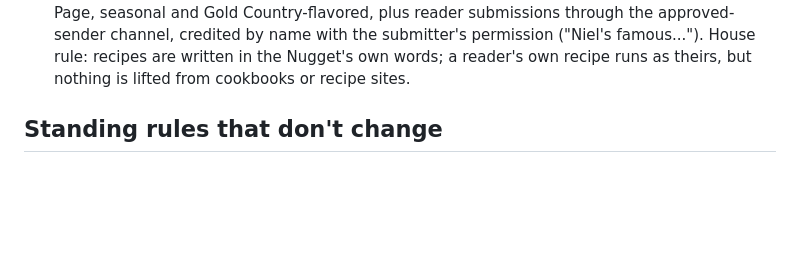
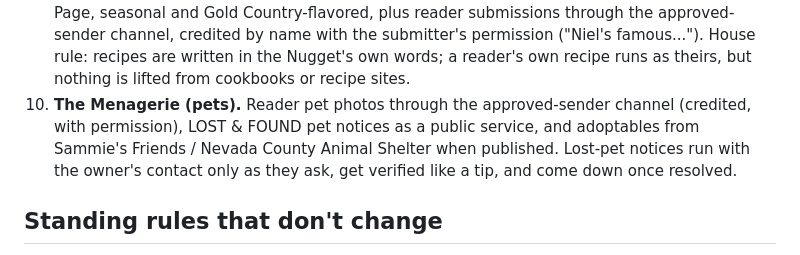
Before and after one commit to twahoske/nevadacitynugget, a Markdown page: ROADMAP.md, the part around the change. Rendered like a GitHub page; blank space fills up the shorter version.

Commit message:
Roadmap: The Menagerie, pet photos, lost and found, adoptables
Co-Authored-By: Claude Fable 5 <noreply@anthropic.com>
Claude-Session: https://claude.ai/code/session_01JNh8oTx1B7L6DEqEvSWHvg

```diff
--- a/ROADMAP.md
+++ b/ROADMAP.md
@@ -44,6 +44,10 @@
    channel, credited by name with the submitter's permission ("Niel's famous..."). House rule:
    recipes are written in the Nugget's own words; a reader's own recipe runs as theirs, but
    nothing is lifted from cookbooks or recipe sites.
+10. **The Menagerie (pets).** Reader pet photos through the approved-sender channel (credited,
+    with permission), LOST & FOUND pet notices as a public service, and adoptables from
+    Sammie's Friends / Nevada County Animal Shelter when published. Lost-pet notices run with
+    the owner's contact only as they ask, get verified like a tip, and come down once resolved.
 
 ## Standing rules that don't change
 Accuracy over speed. Real sources, linked. Corrections printed, never silently rewritten.
```
